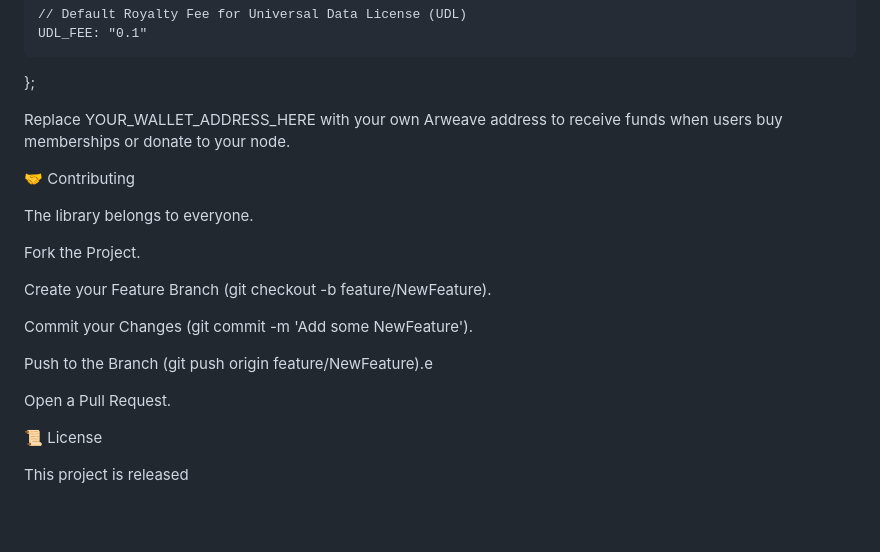
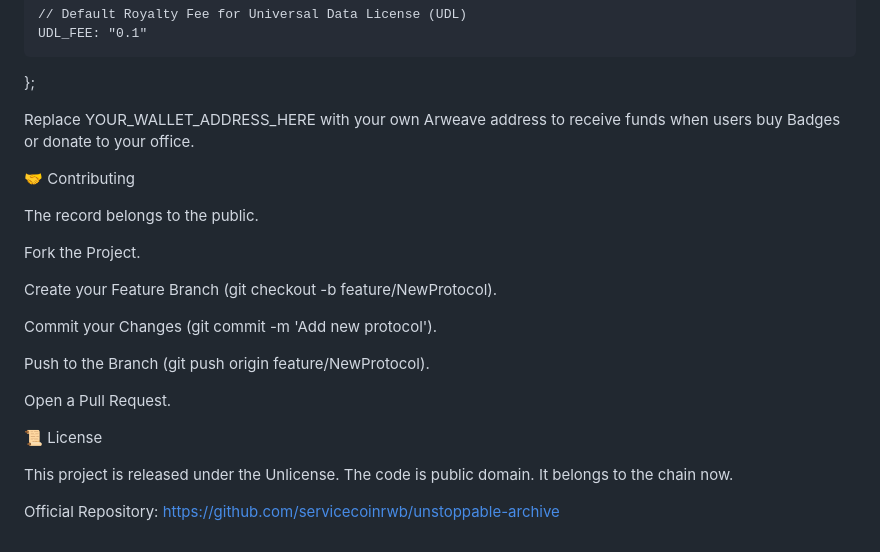
Before and after one commit to servicecoinrwb/unstoppable-archive, a Markdown page: README.md, the part around one of its changes. Rendered like a GitHub page; blank space fills up the shorter version.

```diff
--- a/README.md
+++ b/README.md
@@ -91,22 +91,25 @@ const APP_CONFIG = {
 };
 
 
-Replace YOUR_WALLET_ADDRESS_HERE with your own Arweave address to receive funds when users buy memberships or donate to your node.
+Replace YOUR_WALLET_ADDRESS_HERE with your own Arweave address to receive funds when users buy Badges or donate to your office.
 
 🤝 Contributing
 
-The library belongs to everyone.
+The record belongs to the public.
 
 Fork the Project.
 
-Create your Feature Branch (git checkout -b feature/NewFeature).
+Create your Feature Branch (git checkout -b feature/NewProtocol).
 
-Commit your Changes (git commit -m 'Add some NewFeature').
+Commit your Changes (git commit -m 'Add new protocol').
 
-Push to the Branch (git push origin feature/NewFeature).e
+Push to the Branch (git push origin feature/NewProtocol).
 
 Open a Pull Request.
 
 📜 License
 
-This project is released
+This project is released under the Unlicense. The code is public domain.
+It belongs to the chain now.
+
+Official Repository: https://github.com/servicecoinrwb/unstoppable-archive
```
Also changed, not shown: other parts of README.md (+31 -31 lines).
